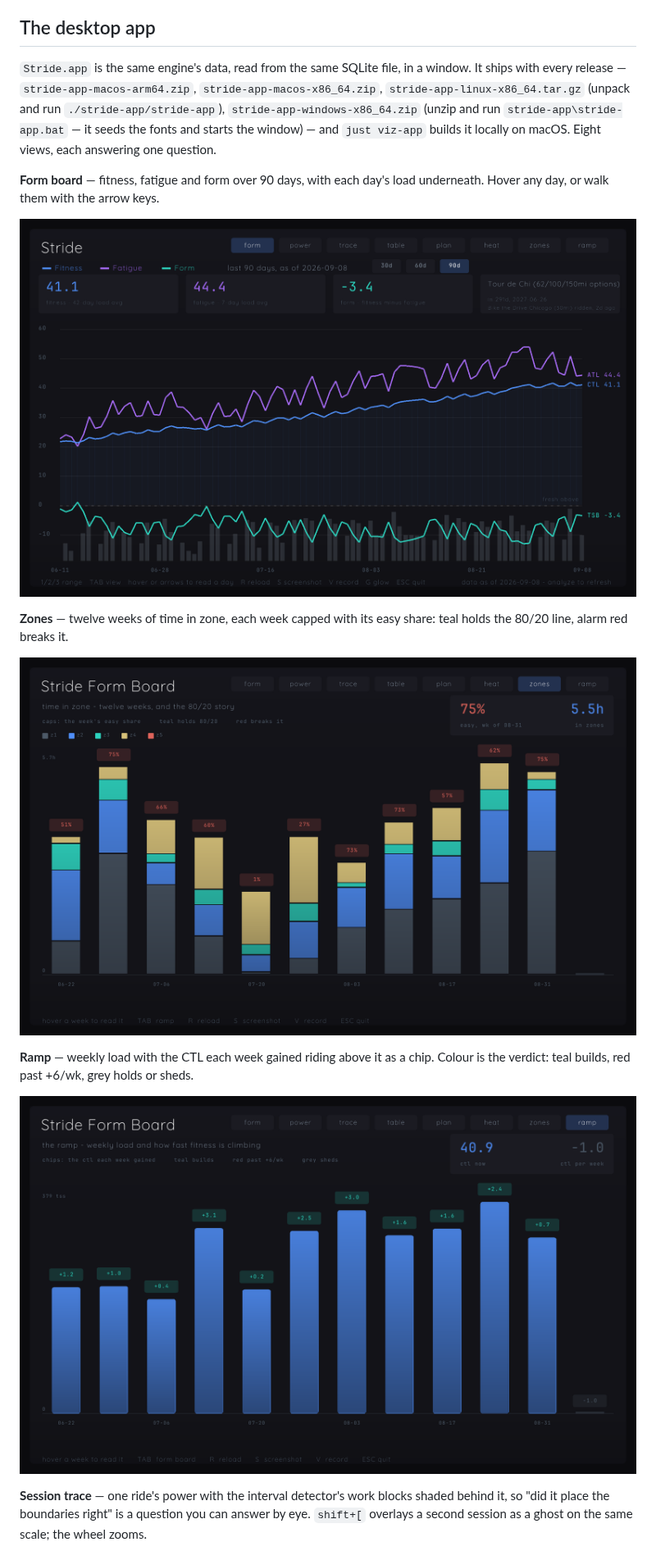
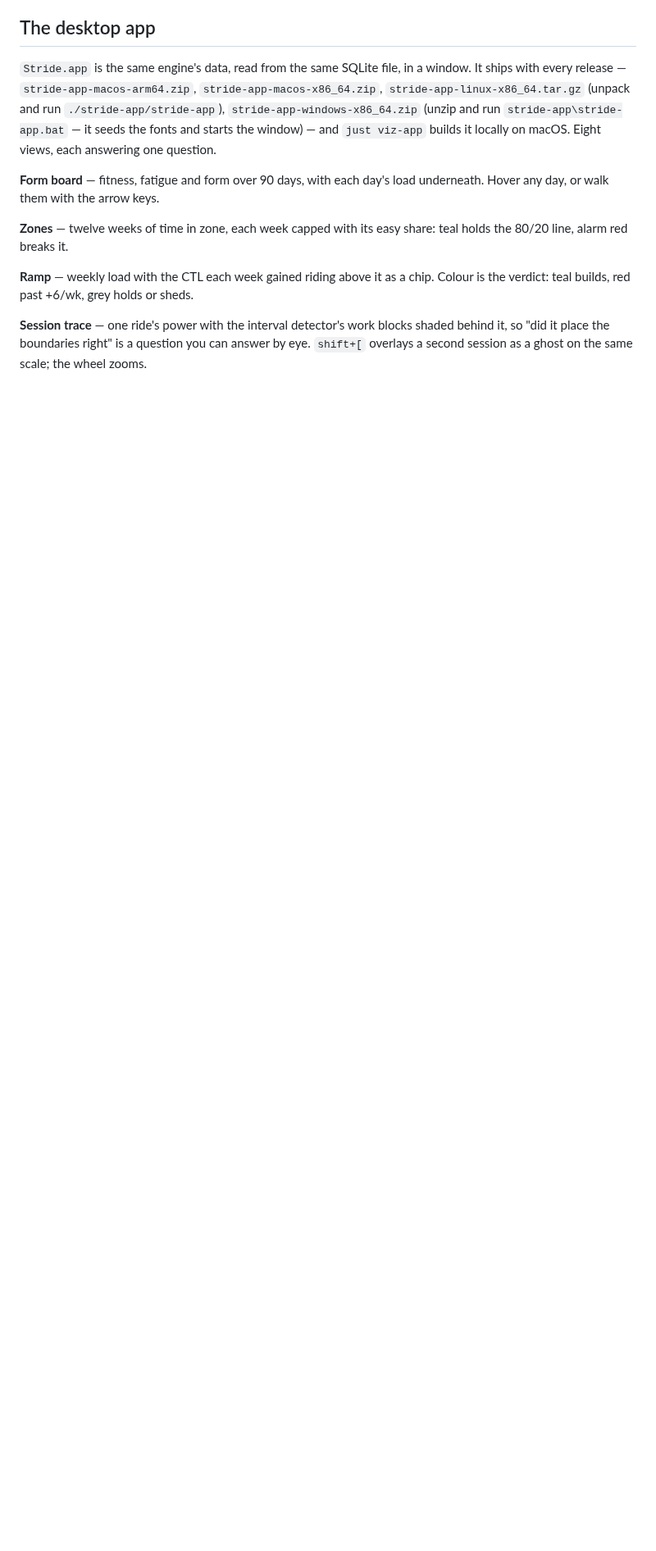
Before and after one commit to eschizoid/stride, a Markdown page: README.md, the part around one of its changes. Shown at 82% size. Rendered like a GitHub page; pictures changed too: docs/img/form-board.png, docs/img/ramp.png, docs/img/zones.png; blank space fills up the shorter version.

```diff
--- a/README.md
+++ b/README.md
@@ -76,17 +76,11 @@ run `./stride-app/stride-app`), `stride-app-windows-x86_64.zip` (unzip and run
 **Form board** — fitness, fatigue and form over 90 days, with each day's load underneath.
 Hover any day, or walk them with the arrow keys.
 
-![The form board](docs/img/form-board.png)
-
 **Zones** — twelve weeks of time in zone, each week capped with its easy share: teal
 holds the 80/20 line, alarm red breaks it.
 
-![The zones view](docs/img/zones.png)
-
 **Ramp** — weekly load with the CTL each week gained riding above it as a chip. Colour is
 the verdict: teal builds, red past +6/wk, grey holds or sheds.
-
-![The ramp view](docs/img/ramp.png)
 
 **Session trace** — one ride's power with the interval detector's work blocks shaded
 behind it, so "did it place the boundaries right" is a question you can answer by eye.
```
Also changed, not shown: other parts of README.md (+28 -7 lines), docs/img/power-curve.png, docs/img/session-trace.png.
